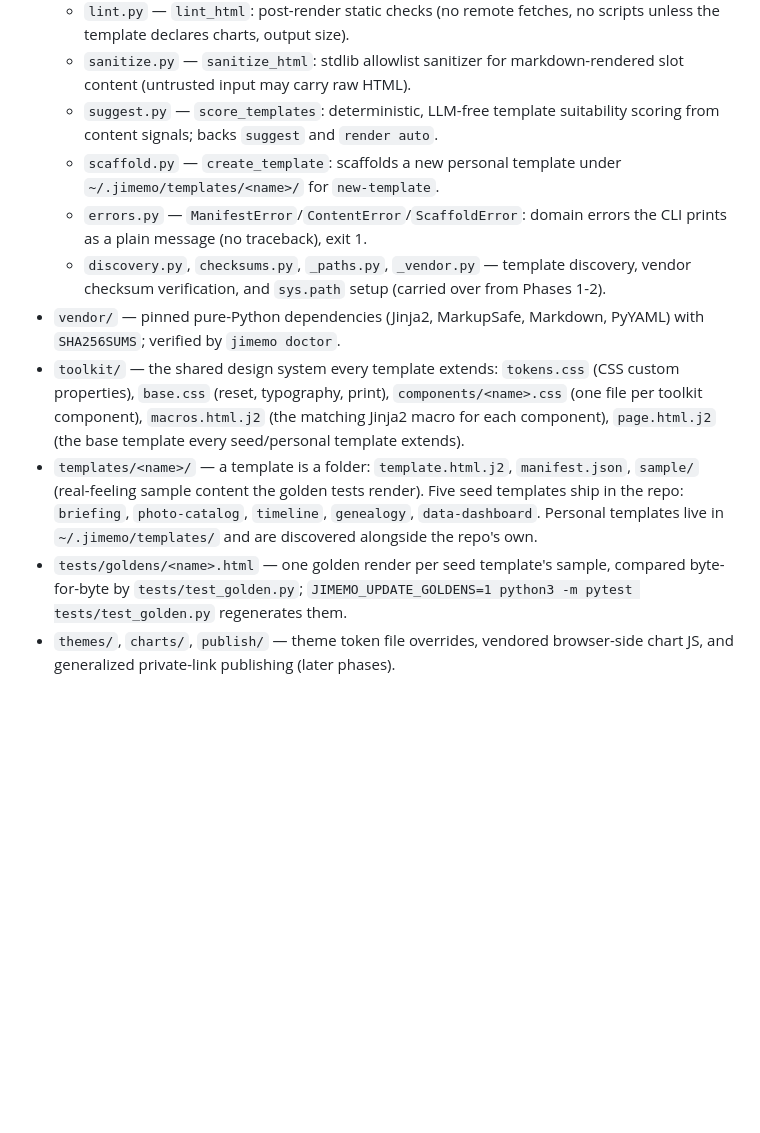
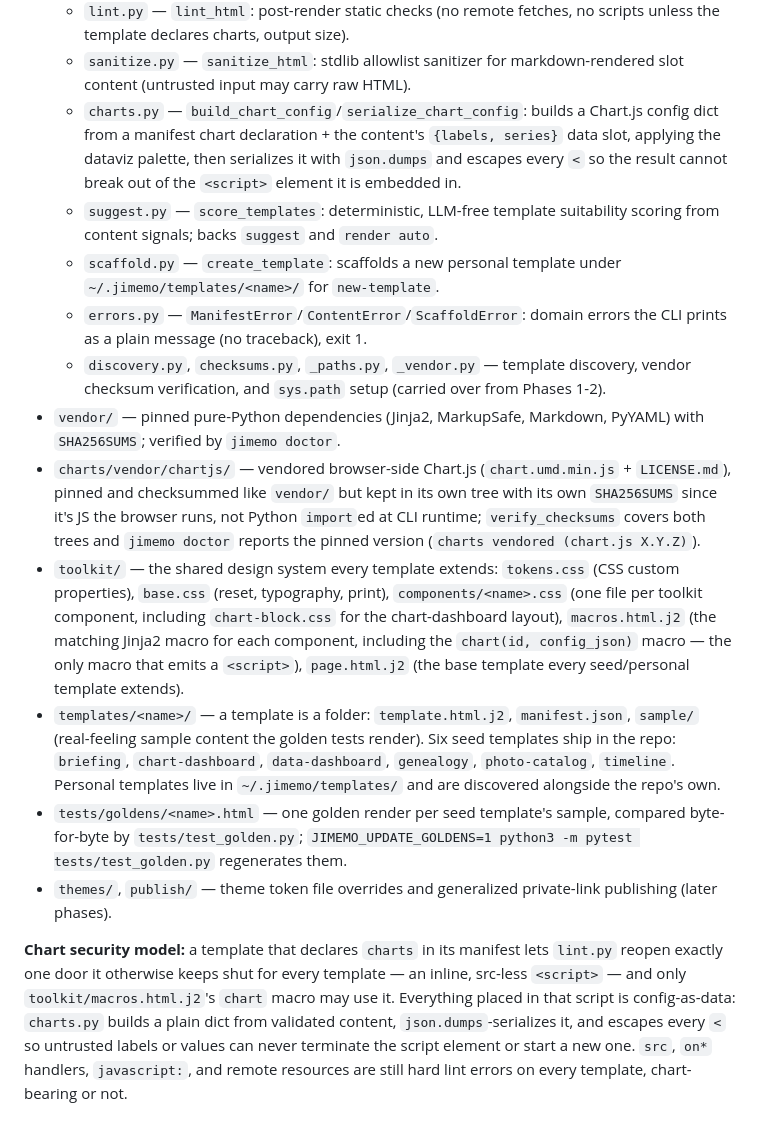
Before and after one commit to Joi/jimemo, a Markdown page: docs/architecture.md, the part around the change. GitHub-like rendering; blank space fills up the shorter version.

Commit message:
docs: chart usage and architecture for phase 4
Document the chart-dashboard template and charts.py/charts-vendor
module layout so the security model (config-as-data + <-escape
breakout defense, lint's scoped inline-script exception) is spelled
out for contributors, not just implicit in code comments.

Co-Authored-By: Claude Fable 5 <noreply@anthropic.com>

```diff
--- a/docs/architecture.md
+++ b/docs/architecture.md
@@ -24,6 +24,12 @@ contracts are in `docs/superpowers/plans/2026-07-05-jimemo-phase3-core.md`.
     size).
   - `sanitize.py` — `sanitize_html`: stdlib allowlist sanitizer for
     markdown-rendered slot content (untrusted input may carry raw HTML).
+  - `charts.py` — `build_chart_config`/`serialize_chart_config`: builds
+    a Chart.js config dict from a manifest chart declaration + the
+    content's `{labels, series}` data slot, applying the dataviz
+    palette, then serializes it with `json.dumps` and escapes every
+    `<` so the result cannot break out of the `<script>` element it is
+    embedded in.
   - `suggest.py` — `score_templates`: deterministic, LLM-free template
     suitability scoring from content signals; backs `suggest` and
     `render auto`.
@@ -36,22 +42,40 @@ contracts are in `docs/superpowers/plans/2026-07-05-jimemo-phase3-core.md`.
     (carried over from Phases 1-2).
 - `vendor/` — pinned pure-Python dependencies (Jinja2, MarkupSafe,
   Markdown, PyYAML) with `SHA256SUMS`; verified by `jimemo doctor`.
+- `charts/vendor/chartjs/` — vendored browser-side Chart.js
+  (`chart.umd.min.js` + `LICENSE.md`), pinned and checksummed like
+  `vendor/` but kept in its own tree with its own `SHA256SUMS` since
+  it's JS the browser runs, not Python `import`ed at CLI runtime;
+  `verify_checksums` covers both trees and `jimemo doctor` reports the
+  pinned version (`charts vendored (chart.js X.Y.Z)`).
 - `toolkit/` — the shared design system every template extends:
   `tokens.css` (CSS custom properties), `base.css` (reset, typography,
-  print), `components/<name>.css` (one file per toolkit component),
-  `macros.html.j2` (the matching Jinja2 macro for each component),
-  `page.html.j2` (the base template every seed/personal template
-  extends).
+  print), `components/<name>.css` (one file per toolkit component,
+  including `chart-block.css` for the chart-dashboard layout),
+  `macros.html.j2` (the matching Jinja2 macro for each component,
+  including the `chart(id, config_json)` macro — the only macro that
+  emits a `<script>`), `page.html.j2` (the base template every
+  seed/personal template extends).
 - `templates/<name>/` — a template is a folder: `template.html.j2`,
   `manifest.json`, `sample/` (real-feeling sample content the golden
-  tests render). Five seed templates ship in the repo: `briefing`,
-  `photo-catalog`, `timeline`, `genealogy`, `data-dashboard`. Personal
-  templates live in `~/.jimemo/templates/` and are discovered alongside
-  the repo's own.
+  tests render). Six seed templates ship in the repo: `briefing`,
+  `chart-dashboard`, `data-dashboard`, `genealogy`, `photo-catalog`,
+  `timeline`. Personal templates live in `~/.jimemo/templates/` and
+  are discovered alongside the repo's own.
 - `tests/goldens/<name>.html` — one golden render per seed template's
   sample, compared byte-for-byte by `tests/test_golden.py`;
   `JIMEMO_UPDATE_GOLDENS=1 python3 -m pytest tests/test_golden.py`
   regenerates them.
-- `themes/`, `charts/`, `publish/` — theme token file overrides,
-  vendored browser-side chart JS, and generalized private-link
-  publishing (later phases).
+- `themes/`, `publish/` — theme token file overrides and generalized
+  private-link publishing (later phases).
+
+**Chart security model:** a template that declares `charts` in its
+manifest lets `lint.py` reopen exactly one door it otherwise keeps
+shut for every template — an inline, src-less `<script>` — and only
+`toolkit/macros.html.j2`'s `chart` macro may use it. Everything placed
+in that script is config-as-data: `charts.py` builds a plain dict from
+validated content, `json.dumps`-serializes it, and escapes every `<`
+so untrusted labels or values can never terminate the script element
+or start a new one. `src`, `on*` handlers, `javascript:`, and remote
+resources are still hard lint errors on every template, chart-bearing
+or not.
```
Also changed, not shown: README.md (+22 -2 lines).
